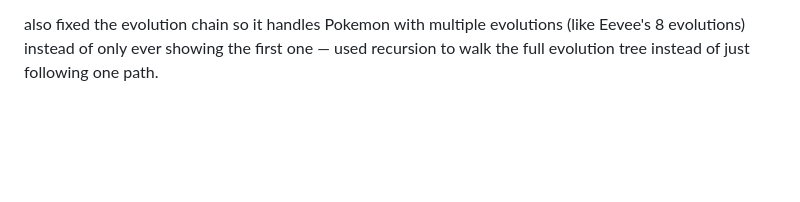
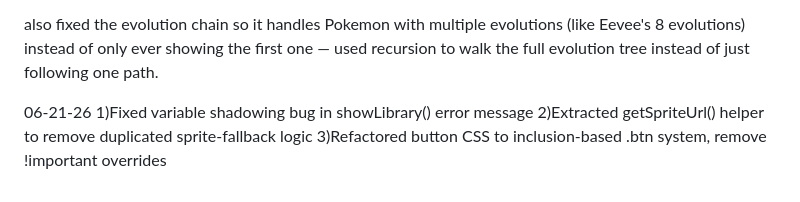
Before and after one commit to elpsykongroo14/pokemon-finder, a Markdown page: DEVLOG.md, the part around the change. GitHub-like rendering; blank space fills up the shorter version.

Commit message:
Update DEVLOG with recent bug fixes and refactoring
Fixed variable shadowing in showLibrary() and extracted getSpriteUrl() helper. Refactored button CSS to use inclusion-based .btn system.

```diff
--- a/DEVLOG.md
+++ b/DEVLOG.md
@@ -50,3 +50,8 @@ also fixed the evolution chain so it handles Pokemon with multiple evolutions
 (like Eevee's 8 evolutions) instead of only ever showing the first one —
 used recursion to walk the full evolution tree instead of just following one
 path.
+
+06-21-26
+1)Fixed variable shadowing bug in showLibrary() error message
+2)Extracted getSpriteUrl() helper to remove duplicated sprite-fallback logic
+3)Refactored button CSS to inclusion-based .btn system, remove !important overrides
```
